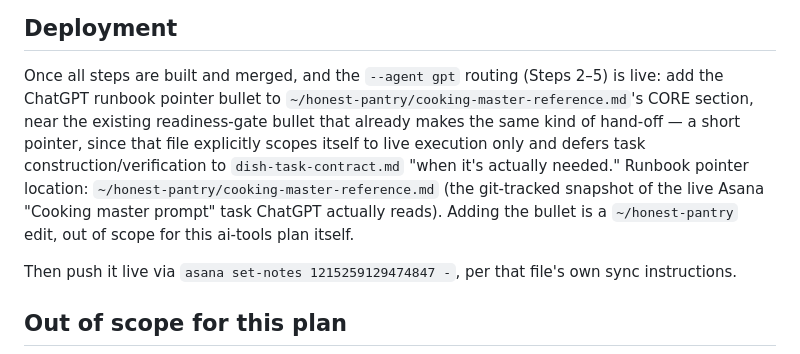
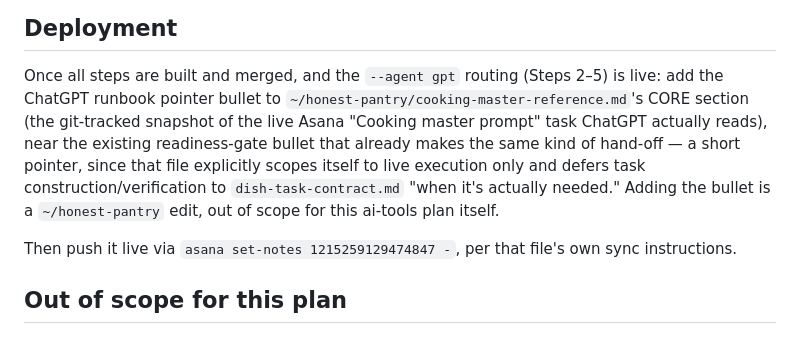
Before and after one commit to marcogallotta/ai-tools, a Markdown page: bin/dish-task-contract-tool-implementation-plan.md, the part around the change. Rendered like a GitHub page.

Commit message:
Dedupe the runbook-pointer path in the Deployment section
Same path was stated twice in adjacent sentences from the earlier
consolidation edit.

```diff
--- a/bin/dish-task-contract-tool-implementation-plan.md
+++ b/bin/dish-task-contract-tool-implementation-plan.md
@@ -399,13 +399,12 @@ subcommand doesn't make its output less important to verify.
 ## Deployment
 
 Once all steps are built and merged, and the `--agent gpt` routing (Steps 2–5) is live: add the ChatGPT
-runbook pointer bullet to `~/honest-pantry/cooking-master-reference.md`'s CORE section, near the
-existing readiness-gate bullet that already makes the same kind of hand-off — a short pointer, since
-that file explicitly scopes itself to live execution only and defers task construction/verification to
-`dish-task-contract.md` "when it's actually needed." Runbook pointer location:
-`~/honest-pantry/cooking-master-reference.md` (the git-tracked snapshot of the live Asana "Cooking
-master prompt" task ChatGPT actually reads). Adding the bullet is a `~/honest-pantry` edit, out of scope
-for this ai-tools plan itself.
+runbook pointer bullet to `~/honest-pantry/cooking-master-reference.md`'s CORE section (the git-tracked
+snapshot of the live Asana "Cooking master prompt" task ChatGPT actually reads), near the existing
+readiness-gate bullet that already makes the same kind of hand-off — a short pointer, since that file
+explicitly scopes itself to live execution only and defers task construction/verification to
+`dish-task-contract.md` "when it's actually needed." Adding the bullet is a `~/honest-pantry` edit, out
+of scope for this ai-tools plan itself.
 
 Then push it live via `asana set-notes 1215259129474847 -`, per that file's own sync instructions.
 
```
